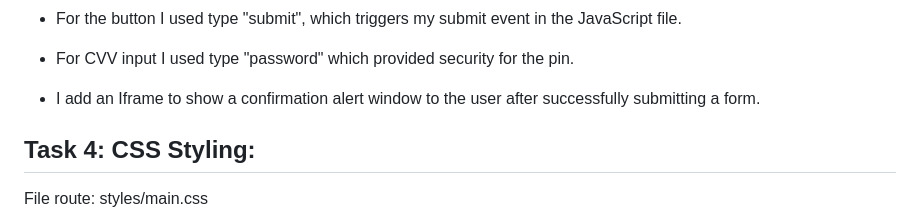
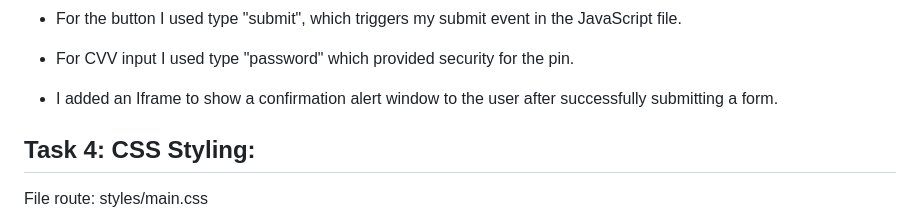
Before and after one commit to EvgeniiaSindiukova/evgeniia_sindiukova_validation_challenge, a Markdown page: README.md, the part around the change. Rendered like a GitHub page.

```diff
--- a/README.md
+++ b/README.md
@@ -114,7 +114,7 @@ File route: index.html, pages/confirmation.html
 
 - For CVV input I used type "password" which provided security for the pin.
 
-- I add an Iframe to show a confirmation alert window to the user after successfully submitting a form.
+- I added an Iframe to show a confirmation alert window to the user after successfully submitting a form.
 
 
 
```
